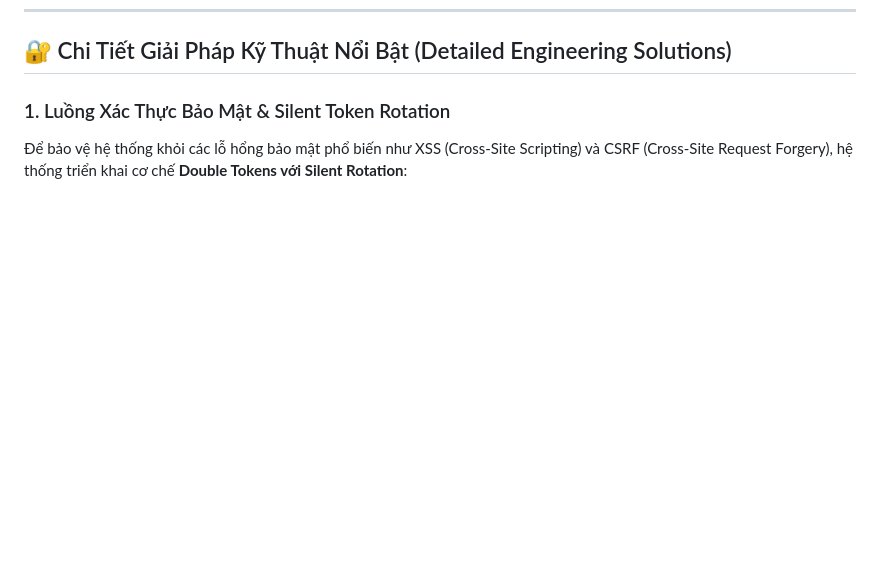
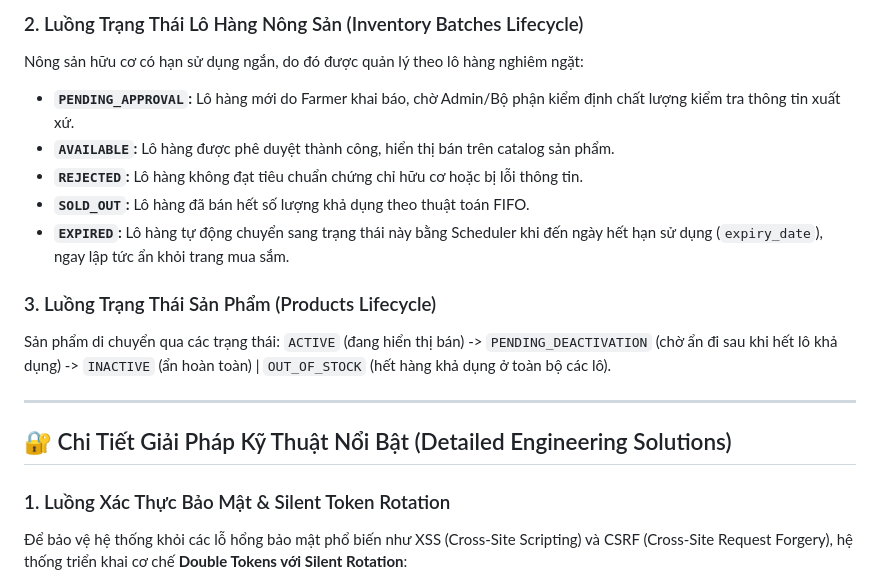
Before and after one commit to TDKhoa2712/Pineapple_E-commerce, a Markdown page: backend/README.md, the part around one of its changes. Rendered like a GitHub page; blank space fills up the shorter version.

```diff
--- a/backend/README.md
+++ b/backend/README.md
@@ -73,3 +112,16 @@ backend/src/main/java/backend/pineapple_ecommerce/
+### 2. Luồng Trạng Thái Lô Hàng Nông Sản (Inventory Batches Lifecycle)
+Nông sản hữu cơ có hạn sử dụng ngắn, do đó được quản lý theo lô hàng nghiêm ngặt:
+*   **`PENDING_APPROVAL`:** Lô hàng mới do Farmer khai báo, chờ Admin/Bộ phận kiểm định chất lượng kiểm tra thông tin xuất xứ.
+*   **`AVAILABLE`:** Lô hàng được phê duyệt thành công, hiển thị bán trên catalog sản phẩm.
+*   **`REJECTED`:** Lô hàng không đạt tiêu chuẩn chứng chỉ hữu cơ hoặc bị lỗi thông tin.
+*   **`SOLD_OUT`:** Lô hàng đã bán hết số lượng khả dụng theo thuật toán FIFO.
+*   **`EXPIRED`:** Lô hàng tự động chuyển sang trạng thái này bằng Scheduler khi đến ngày hết hạn sử dụng (`expiry_date`), ngay lập tức ẩn khỏi trang mua sắm.
+
+### 3. Luồng Trạng Thái Sản Phẩm (Products Lifecycle)
+Sản phẩm di chuyển qua các trạng thái: `ACTIVE` (đang hiển thị bán) -> `PENDING_DEACTIVATION` (chờ ẩn đi sau khi hết lô khả dụng) -> `INACTIVE` (ẩn hoàn toàn) | `OUT_OF_STOCK` (hết hàng khả dụng ở toàn bộ các lô).
+
+---
+
 ## 🔐 Chi Tiết Giải Pháp Kỹ Thuật Nổi Bật (Detailed Engineering Solutions)
 
 ### 1. Luồng Xác Thực Bảo Mật & Silent Token Rotation
```
Also changed, not shown: other parts of backend/README.md (+49 -56 lines), README.md (+18 -2 lines), frontend/README.md (+9 -8 lines).
